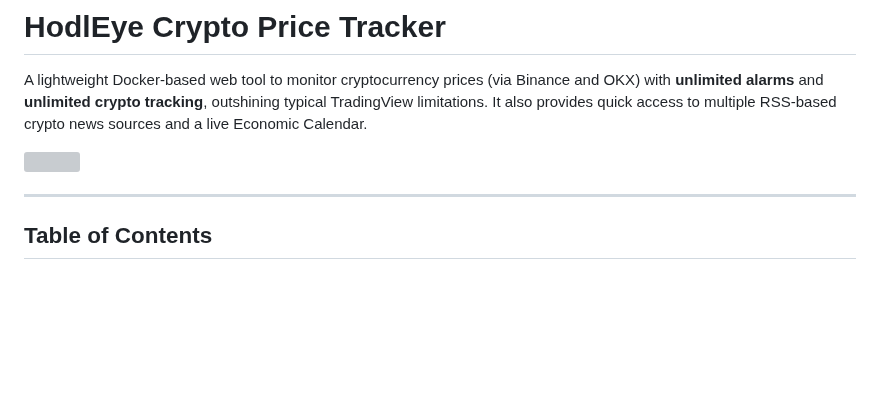
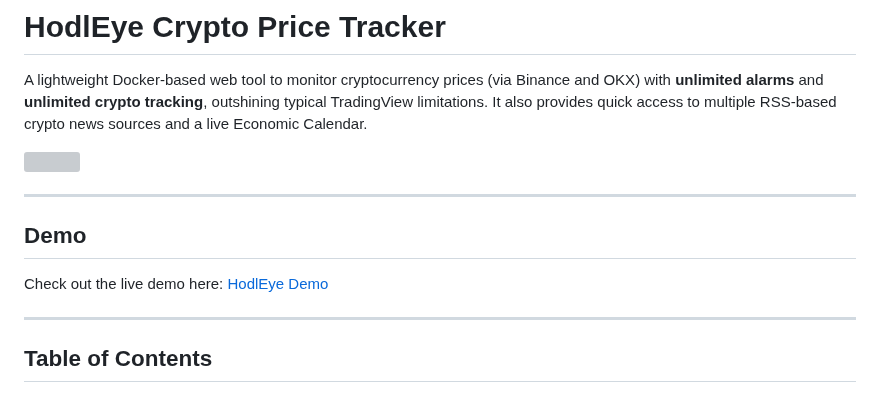
Before and after one commit to Gerald-Ha/HodlEye-Crypto-Price-Tracker, a Markdown page: README.md, the part around the change. Rendered like a GitHub page; blank space fills up the shorter version; grey boxes are pictures that could not be loaded.

```diff
--- a/README.md
+++ b/README.md
@@ -3,6 +3,16 @@
 A lightweight Docker-based web tool to monitor cryptocurrency prices (via Binance and OKX) with **unlimited alarms** and **unlimited crypto tracking**, outshining typical TradingView limitations. It also provides quick access to multiple RSS-based crypto news sources and a live Economic Calendar.
 
 <img src="https://github.com/user-attachments/assets/d87ca663-97be-4c22-a0ab-46505fe9c99f" width="800" height="auto">
+
+---
+
+
+
+
+
+## Demo
+
+Check out the live demo here: [HodlEye Demo](https://hodleye.gerald-hasani.com/)
 
 ---
 
```
